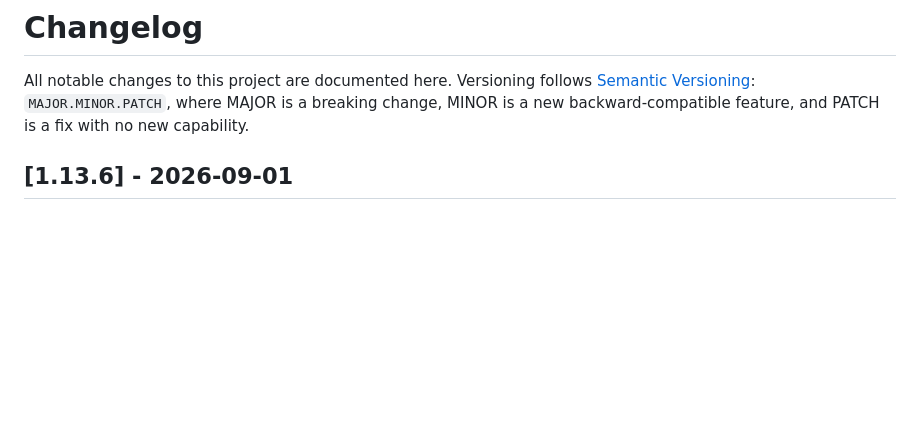
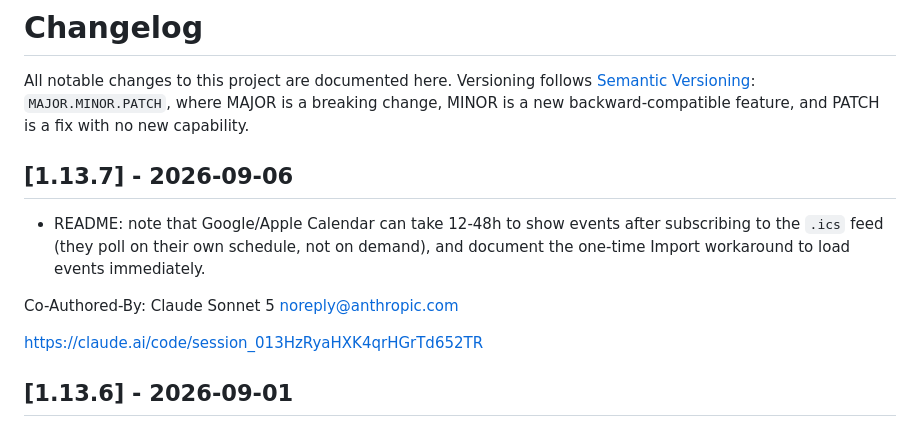
Before and after one commit to doubleu88/audiobook-series-tracker, a Markdown page: CHANGELOG.md, the part around the change. GitHub-like rendering; blank space fills up the shorter version.

Commit message:
Update CHANGELOG.md for #21

```diff
--- a/CHANGELOG.md
+++ b/CHANGELOG.md
@@ -4,6 +4,14 @@ All notable changes to this project are documented here. Versioning follows
 [Semantic Versioning](https://semver.org/): `MAJOR.MINOR.PATCH`, where
 MAJOR is a breaking change, MINOR is a new backward-compatible feature, and
 PATCH is a fix with no new capability.
+
+## [1.13.7] - 2026-09-06
+
+- README: note that Google/Apple Calendar can take 12-48h to show events after subscribing to the `.ics` feed (they poll on their own schedule, not on demand), and document the one-time Import workaround to load events immediately.
+
+Co-Authored-By: Claude Sonnet 5 <noreply@anthropic.com>
+
+https://claude.ai/code/session_013HzRyaHXK4qrHGrTd652TR
 
 ## [1.13.6] - 2026-09-01
 
```
